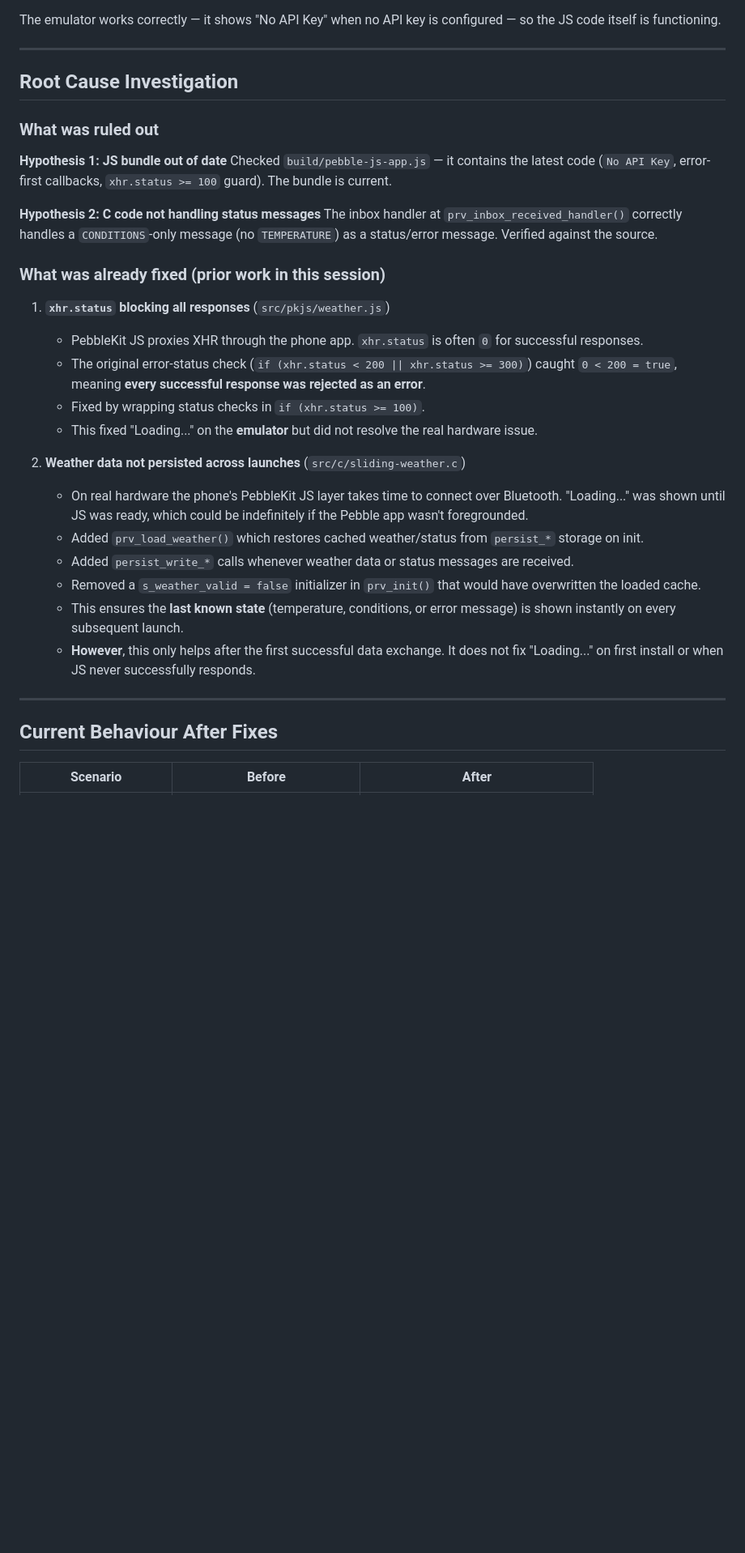
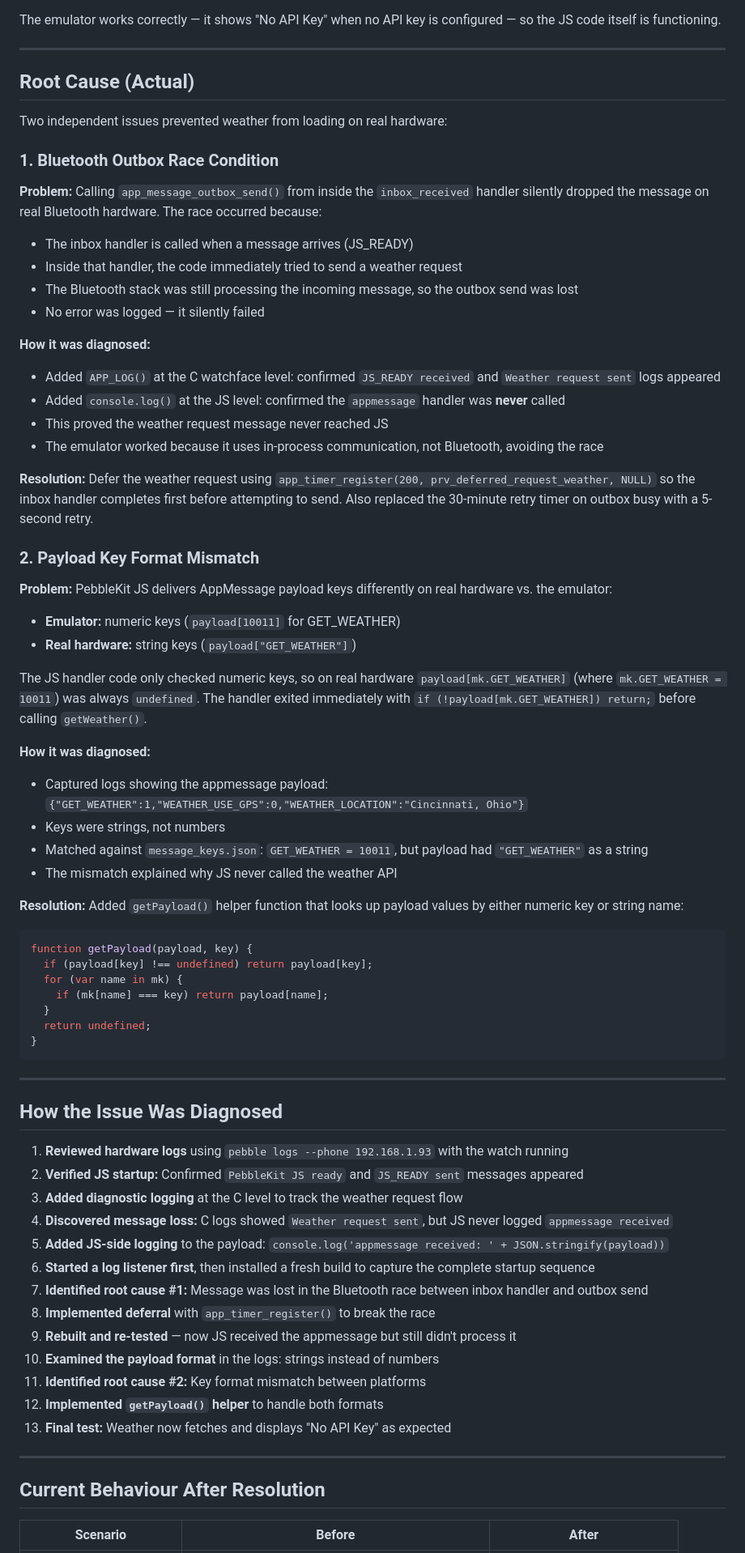
Before and after one commit to pvince/sliding-weather, a Markdown page: .github/issues/loading-stuck-on-real-hardware.md, the part around one of its changes. Shown at 81% size. Drawn GitHub-style; blank space fills up the shorter version.

Commit message:
Update issue #2 documentation with resolution details
- Mark issue as Resolved
- Document the two root causes: Bluetooth outbox race condition and payload key format mismatch
- Describe the complete diagnostic process used to identify each issue
- Explain the resolutions implemented
- Update table showing before/after behavior on all platforms

````diff
--- a/.github/issues/loading-stuck-on-real-hardware.md
+++ b/.github/issues/loading-stuck-on-real-hardware.md
@@ -18,35 +18,70 @@ The emulator works correctly — it shows "No API Key" when no API key is config
 
 ---
 
-## Root Cause Investigation
+## Root Cause (Actual)
 
-### What was ruled out
+Two independent issues prevented weather from loading on real hardware:
 
-**Hypothesis 1: JS bundle out of date**
-Checked `build/pebble-js-app.js` — it contains the latest code (`No API Key`, error-first callbacks, `xhr.status >= 100` guard). The bundle is current.
+### 1. Bluetooth Outbox Race Condition
+**Problem:** Calling `app_message_outbox_send()` from inside the `inbox_received` handler silently dropped the message on real Bluetooth hardware. The race occurred because:
+- The inbox handler is called when a message arrives (JS_READY)
+- Inside that handler, the code immediately tried to send a weather request
+- The Bluetooth stack was still processing the incoming message, so the outbox send was lost
+- No error was logged — it silently failed
 
-**Hypothesis 2: C code not handling status messages**
-The inbox handler at `prv_inbox_received_handler()` correctly handles a `CONDITIONS`-only message (no `TEMPERATURE`) as a status/error message. Verified against the source.
+**How it was diagnosed:**
+- Added `APP_LOG()` at the C watchface level: confirmed `JS_READY received` and `Weather request sent` logs appeared
+- Added `console.log()` at the JS level: confirmed the `appmessage` handler was **never** called
+- This proved the weather request message never reached JS
+- The emulator worked because it uses in-process communication, not Bluetooth, avoiding the race
 
-### What was already fixed (prior work in this session)
+**Resolution:** Defer the weather request using `app_timer_register(200, prv_deferred_request_weather, NULL)` so the inbox handler completes first before attempting to send. Also replaced the 30-minute retry timer on outbox busy with a 5-second retry.
 
-1. **`xhr.status` blocking all responses** (`src/pkjs/weather.js`)
-   - PebbleKit JS proxies XHR through the phone app. `xhr.status` is often `0` for successful responses.
-   - The original error-status check (`if (xhr.status < 200 || xhr.status >= 300)`) caught `0 < 200 = true`, meaning **every successful response was rejected as an error**.
-   - Fixed by wrapping status checks in `if (xhr.status >= 100)`.
-   - This fixed "Loading..." on the **emulator** but did not resolve the real hardware issue.
+### 2. Payload Key Format Mismatch
+**Problem:** PebbleKit JS delivers AppMessage payload keys differently on real hardware vs. the emulator:
+- **Emulator:** numeric keys (`payload[10011]` for GET_WEATHER)
+- **Real hardware:** string keys (`payload["GET_WEATHER"]`)
 
-2. **Weather data not persisted across launches** (`src/c/sliding-weather.c`)
-   - On real hardware the phone's PebbleKit JS layer takes time to connect over Bluetooth. "Loading..." was shown until JS was ready, which could be indefinitely if the Pebble app wasn't foregrounded.
-   - Added `prv_load_weather()` which restores cached weather/status from `persist_*` storage on init.
-   - Added `persist_write_*` calls whenever weather data or status messages are received.
-   - Removed a `s_weather_valid = false` initializer in `prv_init()` that would have overwritten the loaded cache.
-   - This ensures the **last known state** (temperature, conditions, or error message) is shown instantly on every subsequent launch.
-   - **However**, this only helps after the first successful data exchange. It does not fix "Loading..." on first install or when JS never successfully responds.
+The JS handler code only checked numeric keys, so on real hardware `payload[mk.GET_WEATHER]` (where `mk.GET_WEATHER = 10011`) was always `undefined`. The handler exited immediately with `if (!payload[mk.GET_WEATHER]) return;` before calling `getWeather()`.
+
+**How it was diagnosed:**
+- Captured logs showing the appmessage payload: `{"GET_WEATHER":1,"WEATHER_USE_GPS":0,"WEATHER_LOCATION":"Cincinnati, Ohio"}`
+- Keys were strings, not numbers
+- Matched against `message_keys.json`: `GET_WEATHER = 10011`, but payload had `"GET_WEATHER"` as a string
+- The mismatch explained why JS never called the weather API
+
+**Resolution:** Added `getPayload()` helper function that looks up payload values by either numeric key or string name:
+```javascript
+function getPayload(payload, key) {
+  if (payload[key] !== undefined) return payload[key];
+  for (var name in mk) {
+    if (mk[name] === key) return payload[name];
+  }
+  return undefined;
+}
+```
 
 ---
 
-## Current Behaviour After Fixes
+## How the Issue Was Diagnosed
+
+1. **Reviewed hardware logs** using `pebble logs --phone 192.168.1.93` with the watch running
+2. **Verified JS startup:** Confirmed `PebbleKit JS ready` and `JS_READY sent` messages appeared
+3. **Added diagnostic logging** at the C level to track the weather request flow
+4. **Discovered message loss:** C logs showed `Weather request sent`, but JS never logged `appmessage received`
+5. **Added JS-side logging** to the payload: `console.log('appmessage received: ' + JSON.stringify(payload))`
+6. **Started a log listener first**, then installed a fresh build to capture the complete startup sequence
+7. **Identified root cause #1:** Message was lost in the Bluetooth race between inbox handler and outbox send
+8. **Implemented deferral** with `app_timer_register()` to break the race
+9. **Rebuilt and re-tested** — now JS received the appmessage but still didn't process it
+10. **Examined the payload format** in the logs: strings instead of numbers
+11. **Identified root cause #2:** Key format mismatch between platforms
+12. **Implemented `getPayload()` helper** to handle both formats
+13. **Final test:** Weather now fetches and displays "No API Key" as expected
+
+---
+
+## Current Behaviour After Resolution
 
 | Scenario | Before | After |
 |---|---|---|
````
Also changed, not shown: other parts of .github/issues/loading-stuck-on-real-hardware.md (+42 -24 lines).
